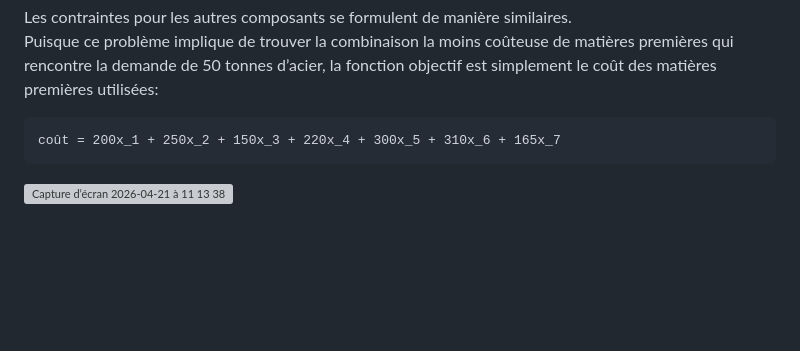
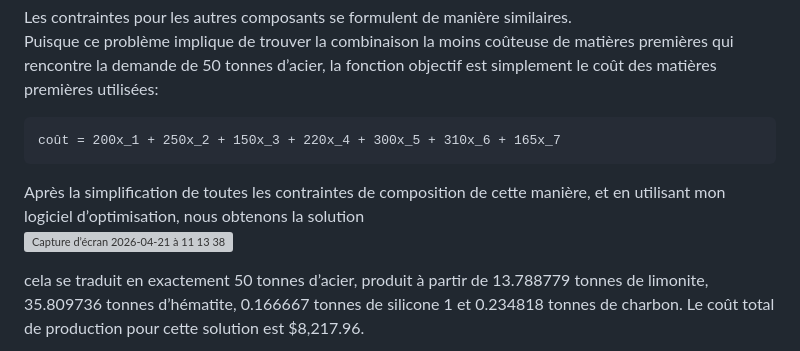
Before and after one commit to shell-don/Web-RO-solver, a Markdown page: README.md, the part around the change. Drawn GitHub-style; blank space fills up the shorter version; grey boxes are pictures that could not be loaded.

````diff
--- a/README.md
+++ b/README.md
@@ -85,4 +85,11 @@ Puisque ce problème implique de trouver la combinaison la moins coûteuse de ma
 coût = 200x_1 + 250x_2 + 150x_3 + 220x_4 + 300x_5 + 310x_6 + 165x_7
 ```
 
+Après la simplification de toutes les contraintes de composition de cette manière, et en utilisant mon
+logiciel d’optimisation, nous obtenons la solution
+\
 <img width="1186" height="878" alt="Capture d’écran 2026-04-21 à 11 13 38" src="https://github.com/user-attachments/assets/318b0666-8ee8-4941-be7d-3b18ba08cbd5" />
+
+cela se traduit en exactement 50 tonnes d’acier, produit à partir de 13.788779 tonnes de limonite, 35.809736 tonnes
+d’hématite, 0.166667 tonnes de silicone 1 et 0.234818 tonnes de charbon. Le coût total de production pour cette
+solution est $8,217.96.
````
